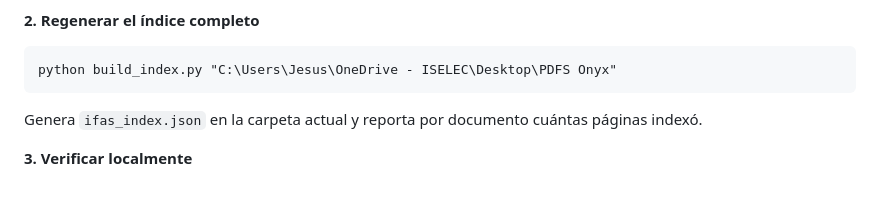
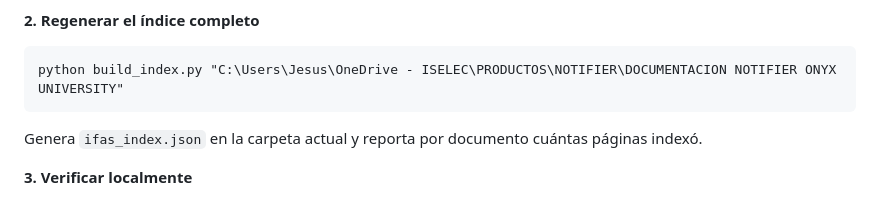
Before and after one commit to jagl06/onyx_help, a Markdown page: PROCEDIMIENTO.md, the part around the change. Rendered like a GitHub page.

````diff
--- a/PROCEDIMIENTO.md
+++ b/PROCEDIMIENTO.md
@@ -40,7 +40,7 @@ C:\Users\Jesus\OneDrive - ISELEC\PRODUCTOS\NOTIFIER\DOCUMENTACION NOTIFIER ONYX
 **2. Regenerar el índice completo**
 
 ```
-python build_index.py "C:\Users\Jesus\OneDrive - ISELEC\Desktop\PDFS Onyx"
+python build_index.py "C:\Users\Jesus\OneDrive - ISELEC\PRODUCTOS\NOTIFIER\DOCUMENTACION NOTIFIER ONYX UNIVERSITY"
 ```
 
 Genera `ifas_index.json` en la carpeta actual y reporta por documento cuántas páginas indexó.
````
